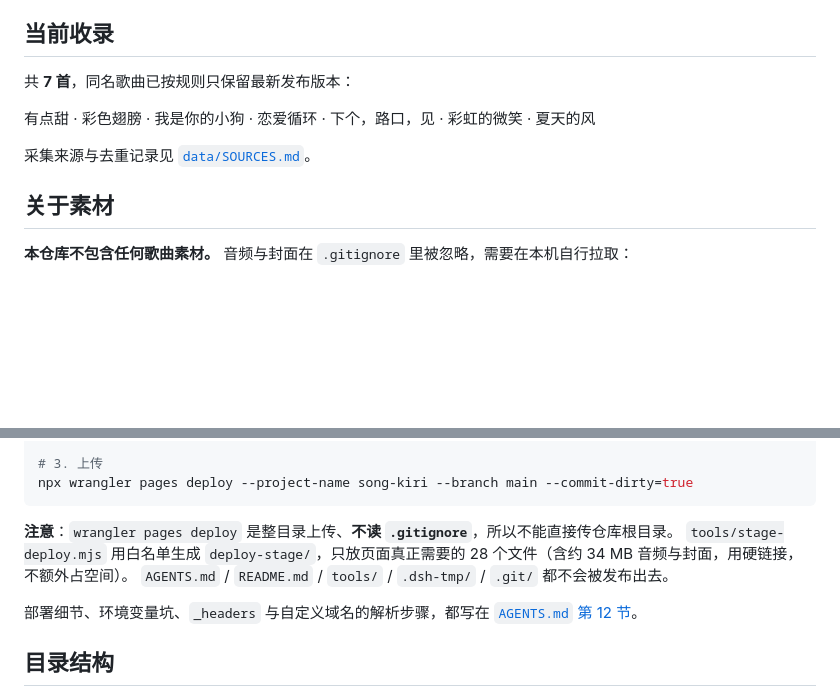
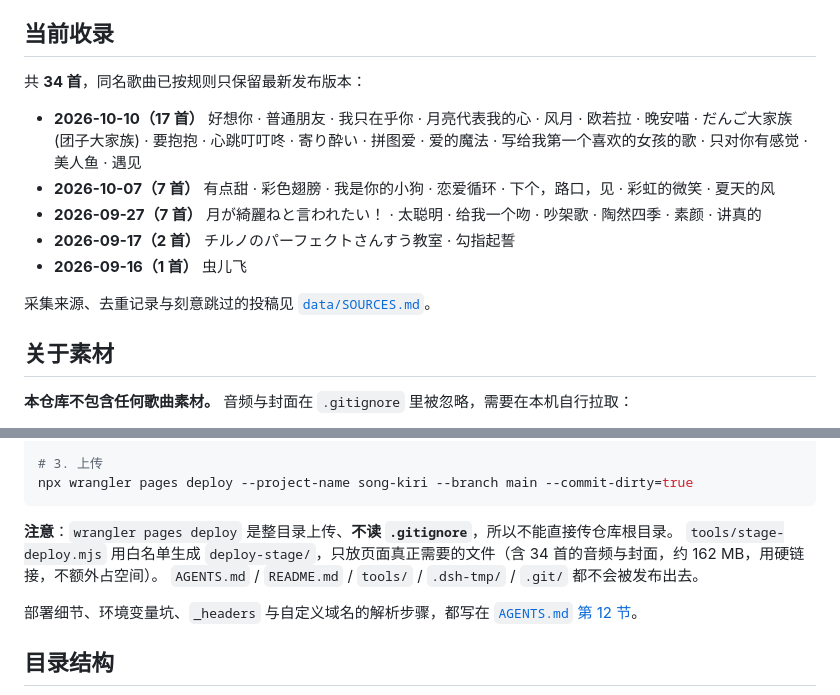
Before and after one commit to FTFwen/song-kiri, a Markdown page: README.md, 2 parts joined by grey strips. Rendered like a GitHub page; blank space fills up the shorter version.

````diff
--- a/README.md
+++ b/README.md
@@ -39,11 +39,15 @@
 
 ## 当前收录
 
-共 **7 首**，同名歌曲已按规则只保留最新发布版本：
+共 **34 首**，同名歌曲已按规则只保留最新发布版本：
 
-有点甜 · 彩色翅膀 · 我是你的小狗 · 恋爱循环 · 下个，路口，见 · 彩虹的微笑 · 夏天的风
+- **2026-10-10（17 首）** 好想你 · 普通朋友 · 我只在乎你 · 月亮代表我的心 · 风月 · 欧若拉 · 晚安喵 · だんご大家族 (团子大家族) · 要抱抱 · 心跳叮叮咚 · 寄り酔い · 拼图爱 · 爱的魔法 · 写给我第一个喜欢的女孩的歌 · 只对你有感觉 · 美人鱼 · 遇见
+- **2026-10-07（7 首）** 有点甜 · 彩色翅膀 · 我是你的小狗 · 恋爱循环 · 下个，路口，见 · 彩虹的微笑 · 夏天的风
+- **2026-09-27（7 首）** 月が綺麗ねと言われたい！ · 太聪明 · 给我一个吻 · 吵架歌 · 陶然四季 · 素颜 · 讲真的
+- **2026-09-17（2 首）** チルノのパーフェクトさんすう教室 · 勾指起誓
+- **2026-09-16（1 首）** 虫儿飞
 
-采集来源与去重记录见 [`data/SOURCES.md`](./data/SOURCES.md)。
+采集来源、去重记录与刻意跳过的投稿见 [`data/SOURCES.md`](./data/SOURCES.md)。
 
 ## 关于素材
 
@@ -102,7 +106,7 @@ npx wrangler pages deploy --project-name song-kiri --branch main --commit-dirty=
 ```
 
 **注意**：`wrangler pages deploy` 是整目录上传、**不读 `.gitignore`**，所以不能直接传仓库根目录。
-`tools/stage-deploy.mjs` 用白名单生成 `deploy-stage/`，只放页面真正需要的 28 个文件（含约 34 MB 音频与封面，用硬链接，不额外占空间）。
+`tools/stage-deploy.mjs` 用白名单生成 `deploy-stage/`，只放页面真正需要的文件（含 34 首的音频与封面，约 162 MB，用硬链接，不额外占空间）。
 `AGENTS.md` / `README.md` / `tools/` / `.dsh-tmp/` / `.git/` 都不会被发布出去。
 
 部署细节、环境变量坑、`_headers` 与自定义域名的解析步骤，都写在 [`AGENTS.md` 第 12 节](./AGENTS.md)。
````
Also changed, not shown: AGENTS.md (+35 -8 lines).
